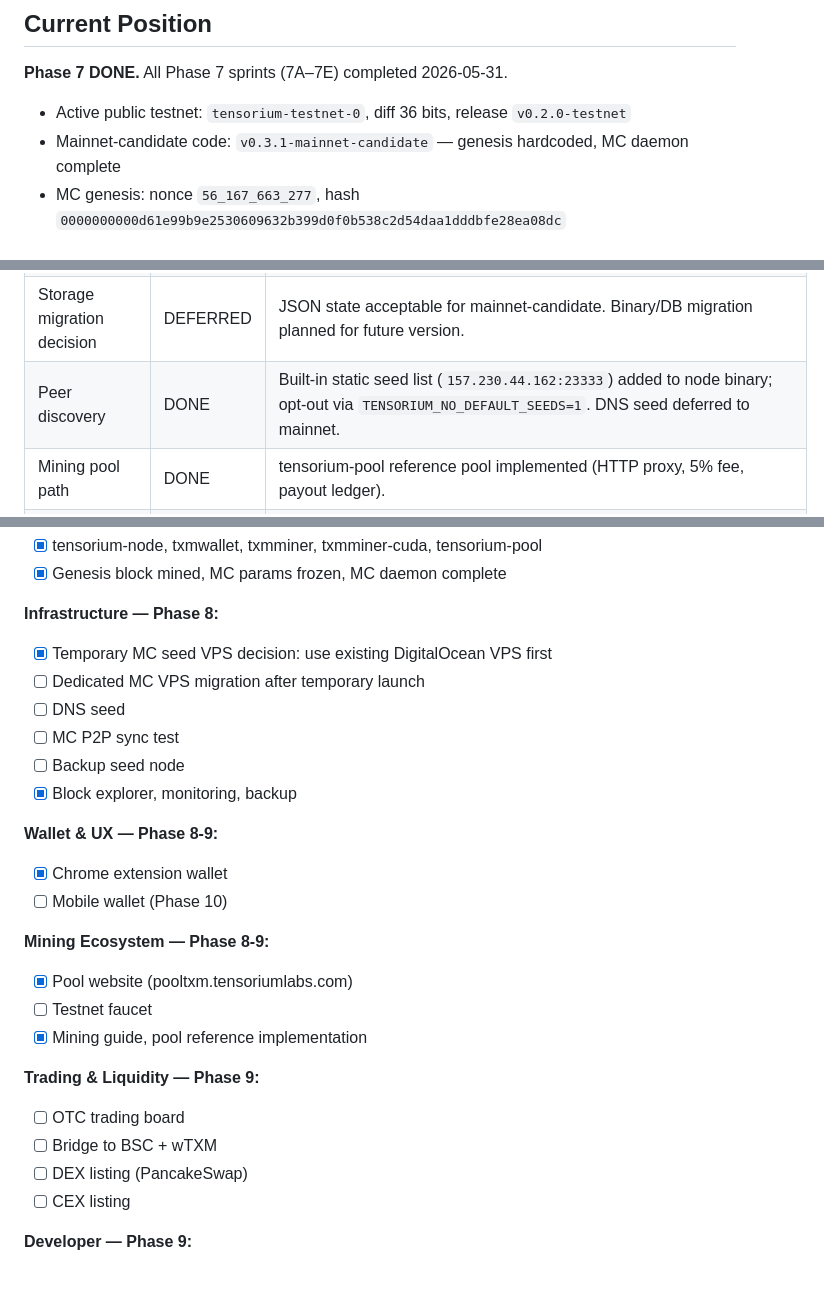
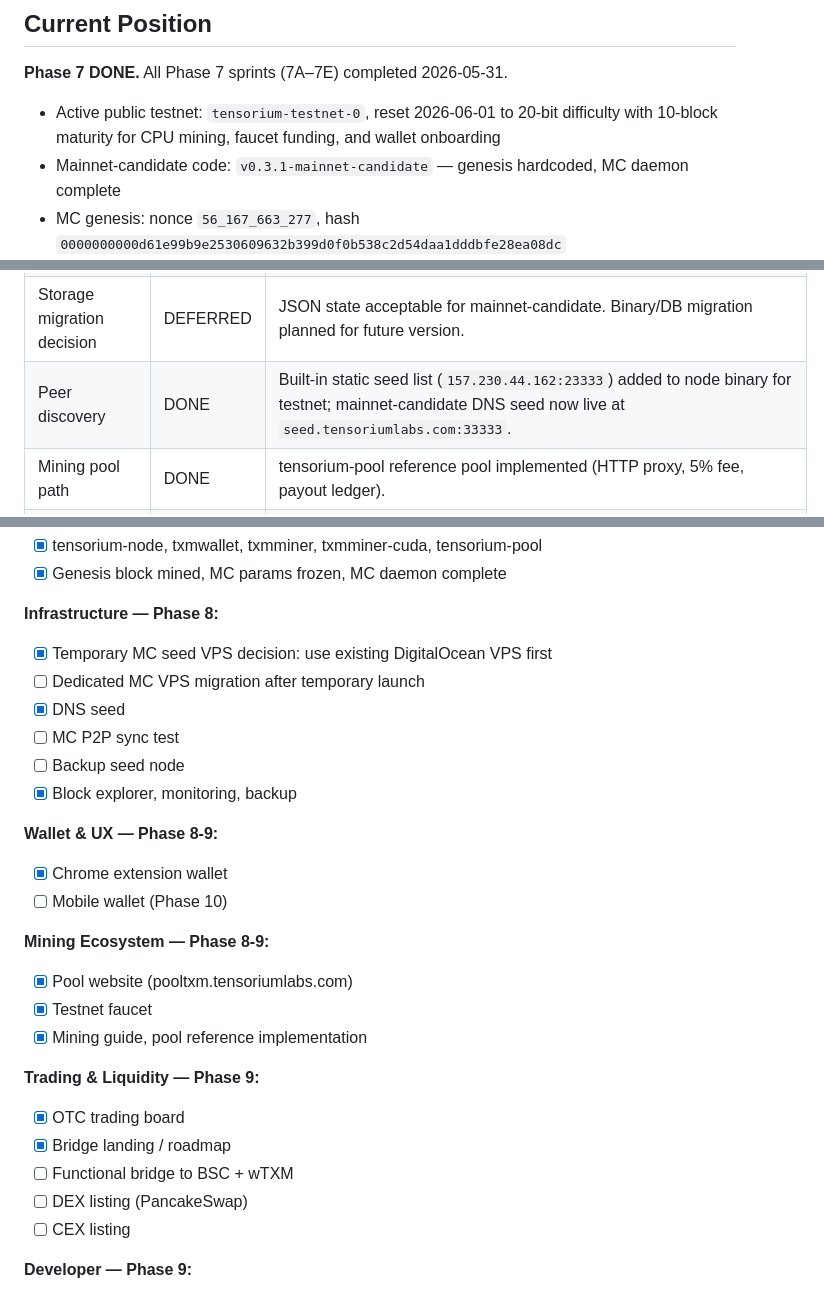
Before and after one commit to tensorium-labs/tensorium-core, a Markdown page: MAINNET_READINESS.md, 3 parts joined by grey strips. Drawn GitHub-style.

```diff
--- a/MAINNET_READINESS.md
+++ b/MAINNET_READINESS.md
@@ -9,7 +9,7 @@ This document tracks what must be true before Tensorium mainnet-candidate chain
 
 **Phase 7 DONE.** All Phase 7 sprints (7A–7E) completed 2026-05-31.
 
-- Active public testnet: `tensorium-testnet-0`, diff 36 bits, release `v0.2.0-testnet`
+- Active public testnet: `tensorium-testnet-0`, reset 2026-06-01 to 20-bit difficulty with 10-block maturity for CPU mining, faucet funding, and wallet onboarding
 - Mainnet-candidate code: `v0.3.1-mainnet-candidate` — genesis hardcoded, MC daemon complete
 - MC genesis: nonce `56_167_663_277`, hash `0000000000d61e99b9e2530609632b399d0f0b538c2d54daa1dddbfe28ea08dc`
 - MC commands: `tensorium-node mainnet-candidate rpc/p2p-listen/sync/init`
@@ -26,7 +26,7 @@ This document tracks what must be true before Tensorium mainnet-candidate chain
 | Founder lock policy | DONE | Social/manual 24-month lock documented; no L1 enforcement. Disclosure required in whitepaper before mainnet. |
 | Mainnet genesis | DONE | Nonce `56_167_663_277` mined RTX 5090 (2.28 GH/s, 24.6s, 2026-05-31). Hash: `0000000000d61e99b9e2530609632b399d0f0b538c2d54daa1dddbfe28ea08dc`. Hardcoded in binary. |
 | Storage migration decision | DEFERRED | JSON state acceptable for mainnet-candidate. Binary/DB migration planned for future version. |
-| Peer discovery | DONE | Built-in static seed list (`157.230.44.162:23333`) added to node binary; opt-out via `TENSORIUM_NO_DEFAULT_SEEDS=1`. DNS seed deferred to mainnet. |
+| Peer discovery | DONE | Built-in static seed list (`157.230.44.162:23333`) added to node binary for testnet; mainnet-candidate DNS seed now live at `seed.tensoriumlabs.com:33333`. |
 | Mining pool path | DONE | tensorium-pool reference pool implemented (HTTP proxy, 5% fee, payout ledger). |
 | Pool fee policy | DONE | Pool treasury address generated (`txm10wa2dazhn2yqwwxkm4aegvzjq55hj9m2jlznt9`); payout accounting implemented; `pooltxm.tensoriumlabs.com` discloses 5% fee before miners connect. |
 | Node/pool role boundaries | DONE | Documented in this file; testnet colocates with isolation; mainnet-candidate scaling plan documented. |
@@ -461,7 +461,7 @@ TXM needs a way to be bought and sold. Three options by complexity:
 **Infrastructure — Phase 8:**
 - [x] Temporary MC seed VPS decision: use existing DigitalOcean VPS first
 - [ ] Dedicated MC VPS migration after temporary launch
-- [ ] DNS seed
+- [x] DNS seed
 - [ ] MC P2P sync test
 - [ ] Backup seed node
 - [x] Block explorer, monitoring, backup
@@ -472,12 +472,13 @@ TXM needs a way to be bought and sold. Three options by complexity:
 
 **Mining Ecosystem — Phase 8-9:**
 - [x] Pool website (pooltxm.tensoriumlabs.com)
-- [ ] Testnet faucet
+- [x] Testnet faucet
 - [x] Mining guide, pool reference implementation
 
 **Trading & Liquidity — Phase 9:**
-- [ ] OTC trading board
-- [ ] Bridge to BSC + wTXM
+- [x] OTC trading board
+- [x] Bridge landing / roadmap
+- [ ] Functional bridge to BSC + wTXM
 - [ ] DEX listing (PancakeSwap)
 - [ ] CEX listing
 
```
Also changed, not shown: other parts of MAINNET_READINESS.md (+3 -3 lines), KNOWN_ISSUES.md (+8 -9 lines), README.md (+14 -4 lines).
